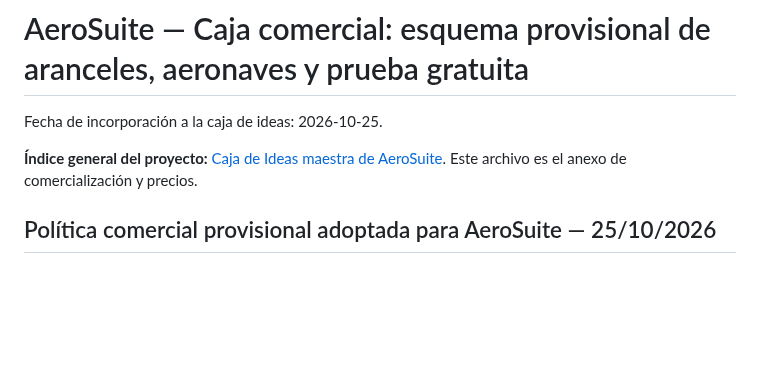
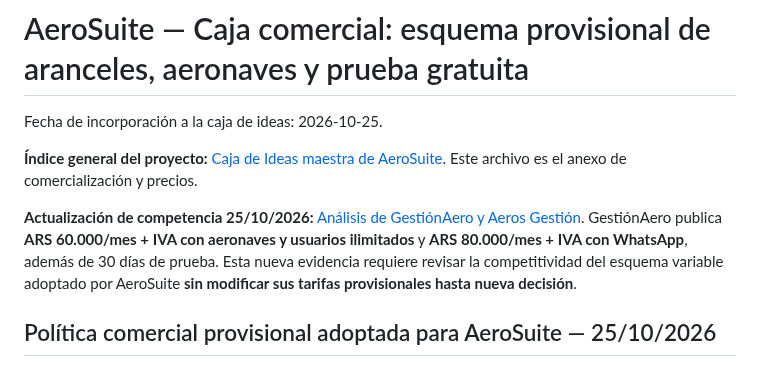
Before and after one commit to gusfab71-cmd/gentedevuelo, a Markdown page: utilidades/gestion-aeronautica/IDEAS-seguimiento-aeronaves.md, the part around the change. Rendered like a GitHub page; blank space fills up the shorter version.

Commit message:
Tarifas provisionales AeroSuite: enlazar comparación GestiónAero Full ilimitado

```diff
--- a/utilidades/gestion-aeronautica/IDEAS-seguimiento-aeronaves.md
+++ b/utilidades/gestion-aeronautica/IDEAS-seguimiento-aeronaves.md
@@ -3,6 +3,8 @@
 Fecha de incorporación a la caja de ideas: 2026-10-25.
 
 **Índice general del proyecto:** [Caja de Ideas maestra de AeroSuite](CAJA-DE-IDEAS.md). Este archivo es el anexo de comercialización y precios.
+
+**Actualización de competencia 25/10/2026:** [Análisis de GestiónAero y Aeros Gestión](ANALISIS-COMPETENCIA-GESTIONAERO-AEROS.md). GestiónAero publica **ARS 60.000/mes + IVA con aeronaves y usuarios ilimitados** y **ARS 80.000/mes + IVA con WhatsApp**, además de 30 días de prueba. Esta nueva evidencia requiere revisar la competitividad del esquema variable adoptado por AeroSuite **sin modificar sus tarifas provisionales hasta nueva decisión**.
 
 ## Política comercial provisional adoptada para AeroSuite — 25/10/2026
 
```
